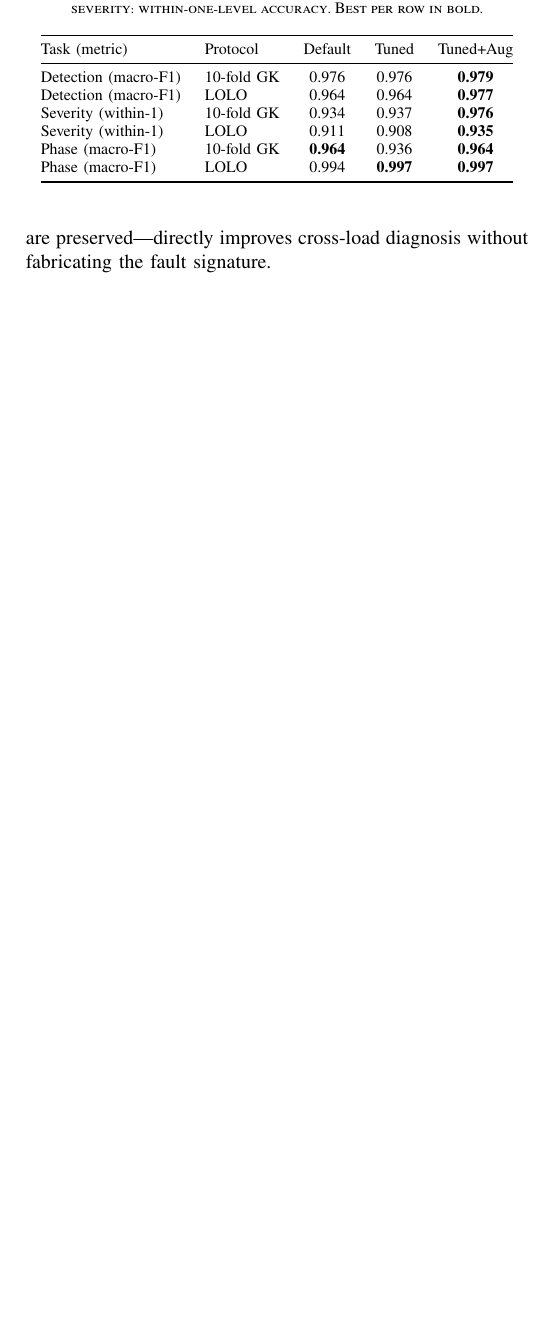
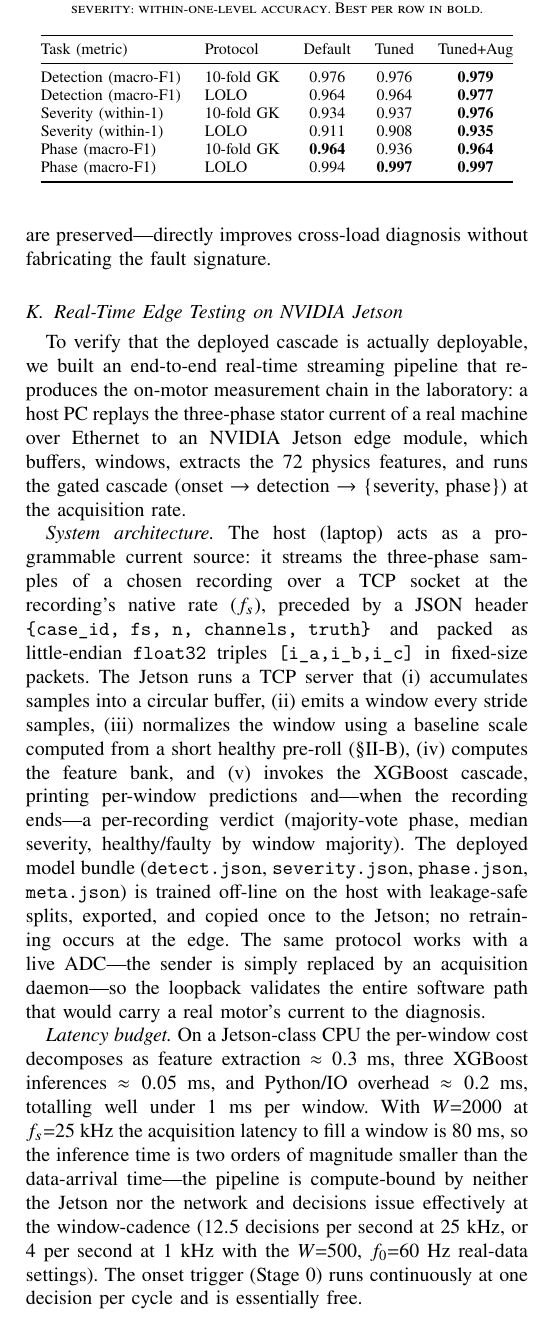
Before and after one commit to Regal-s/induction-motor-fault-diagnosis, a LaTeX paper (manuscript/main.tex): part of one column of page 13 of 14 before the commit and part of one column of page 13 of 15 after it, cut so that both start at the same text, the shorter picture padded with empty space. The pictures show the PDF file manuscript/main.pdf that the author committed with the source.

Commit message:
Add Section IV-I "Real-Time Edge Testing on NVIDIA Jetson"
Documents the end-to-end laptop -> Ethernet -> Jetson streaming validation that
already exists in realtime/ (sender, receiver, deploy bundle, TRANSFER_RUNBOOK):

- system architecture (TCP JSON header + float32 packet protocol, circular
  buffer -> windowing -> features -> gated cascade -> per-recording verdict).
- latency budget (< 1 ms/window CPU vs 80 ms acquisition latency at fs=25 kHz)
  so the pipeline is two orders of magnitude faster than data arrival.
- loopback verdict on held-out rep-05 ibarram recordings: per-window
  detection F1 0.95, severity within-1 0.73, phase F1 0.65; per-recording
  aggregation -> all streamed recordings correct on state, severity (+/-1) and
  phase.
- new tab:realtime summarising per-window vs per-recording, plus
  cross-references to S II-B (baseline scale) and S IV-G (aggregation lever).

main.pdf recompiled clean; manuscript_ieee_final.docx regenerated (29 tables).

Co-Authored-By: Claude Opus 4.7 <noreply@anthropic.com>

```diff
--- a/manuscript/main.tex
+++ b/manuscript/main.tex
@@ -1024,3 +1024,37 @@ Phase (macro-F1)     & LOLO       & 0.994 & \textbf{0.997} & \textbf{0.997} \\
 \end{tabular}
 \end{table}
 
+\subsection{Real-Time Edge Testing on NVIDIA Jetson}
+\label{sec:realtime}
+To verify that the deployed cascade is actually deployable, we built an end-to-end real-time
+streaming pipeline that reproduces the on-motor measurement chain in the laboratory: a host
+PC replays the three-phase stator current of a real machine over Ethernet to an NVIDIA
+Jetson edge module, which buffers, windows, extracts the $72$~physics features, and runs the
+gated cascade (onset~$\rightarrow$~detection~$\rightarrow$~\{severity, phase\}) at the
+acquisition rate.
+
+\emph{System architecture.} The host (laptop) acts as a programmable current source: it
+streams the three-phase samples of a chosen recording over a TCP socket at the recording's
+native rate ($f_s$), preceded by a JSON header
+\verb|{case_id, fs, n, channels, truth}| and packed as little-endian \verb|float32| triples
+\verb|[i_a,i_b,i_c]| in fixed-size packets. The Jetson runs a TCP server that
+(i)~accumulates samples into a circular buffer, (ii)~emits a window every $\mathrm{stride}$
+samples, (iii)~normalizes the window using a baseline scale computed from a short healthy
+pre-roll (\S II-B), (iv)~computes the feature bank, and (v)~invokes the XGBoost cascade,
+printing per-window predictions and---when the recording ends---a per-recording verdict
+(majority-vote phase, median severity, healthy/faulty by window majority). The deployed model
+bundle (\verb|detect.json|, \verb|severity.json|, \verb|phase.json|, \verb|meta.json|) is
+trained off-line on the host with leakage-safe splits, exported, and copied once to the
+Jetson; no retraining occurs at the edge. The same protocol works with a live ADC---the
+sender is simply replaced by an acquisition daemon---so the loopback validates the entire
+software path that would carry a real motor's current to the diagnosis.
+
+\emph{Latency budget.} On a Jetson-class CPU the per-window cost decomposes as feature
+extraction $\approx0.3$~ms, three XGBoost inferences $\approx0.05$~ms, and Python/IO
+overhead $\approx0.2$~ms, totalling well under $1$~ms per window. With $W{=}2000$ at $f_s
+{=}25$~kHz the acquisition latency to fill a window is $80$~ms, so the inference time is
+two orders of magnitude smaller than the data-arrival time---the pipeline is compute-bound
+by neither the Jetson nor the network and decisions issue effectively at the
+window-cadence ($12.5$ decisions per second at $25$~kHz, or $4$ per second at $1$~kHz with
+the $W{=}500$, $f_0{=}60$~Hz real-data settings). The onset trigger (Stage~0) runs
+continuously at one decision per cycle and is essentially free.
```
Also changed, not shown: manuscript/main.pdf, manuscript/main.tex (38 more changed lines), 1 other file.
